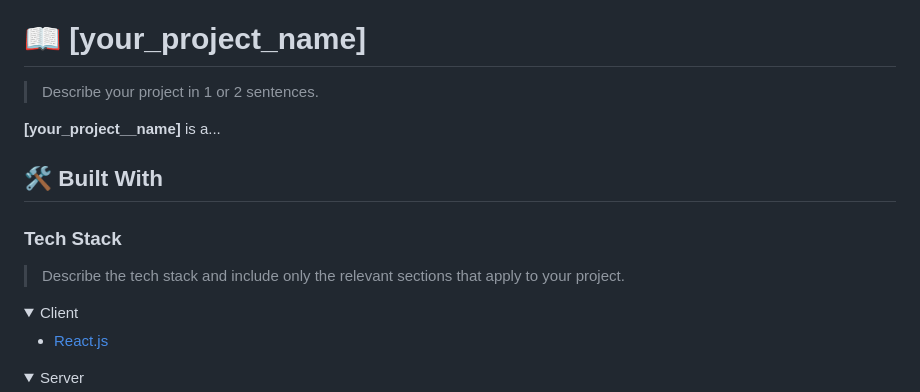
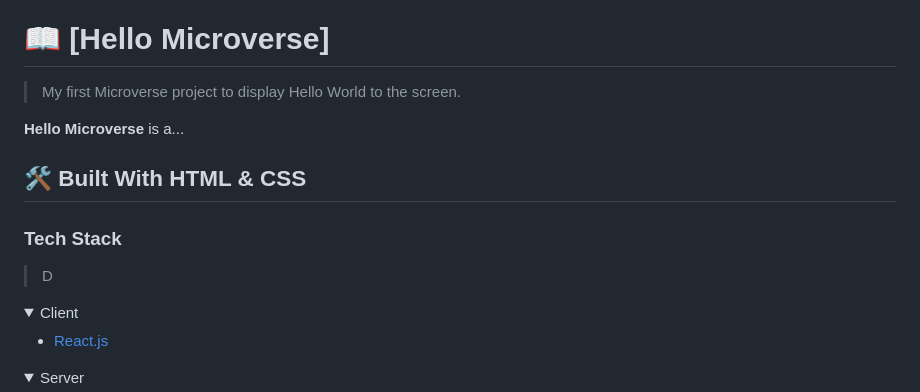
Before and after one commit to shafiuyushawu/Hello-Microverse, a Markdown page: README.md, the part around the change. GitHub-like rendering; folded sections open.

Commit message:
Adding content to  README.md

```diff
--- a/README.md
+++ b/README.md
@@ -59,17 +59,17 @@ After you're finished please remove all the comments and instructions!
 
 <!-- PROJECT DESCRIPTION -->
 
-# 📖 [your_project_name] <a name="about-project"></a>
+# 📖 [Hello Microverse] <a name="about-project"></a>
 
-> Describe your project in 1 or 2 sentences.
+> My first Microverse project to display Hello World to the screen.
 
-**[your_project__name]** is a...
+**Hello Microverse** is a...
 
-## 🛠 Built With <a name="built-with"></a>
+## 🛠 Built With <a name="built-with">HTML & CSS</a>
 
 ### Tech Stack <a name="tech-stack"></a>
 
-> Describe the tech stack and include only the relevant sections that apply to your project.
+> D
 
 <details>
   <summary>Client</summary>
```
